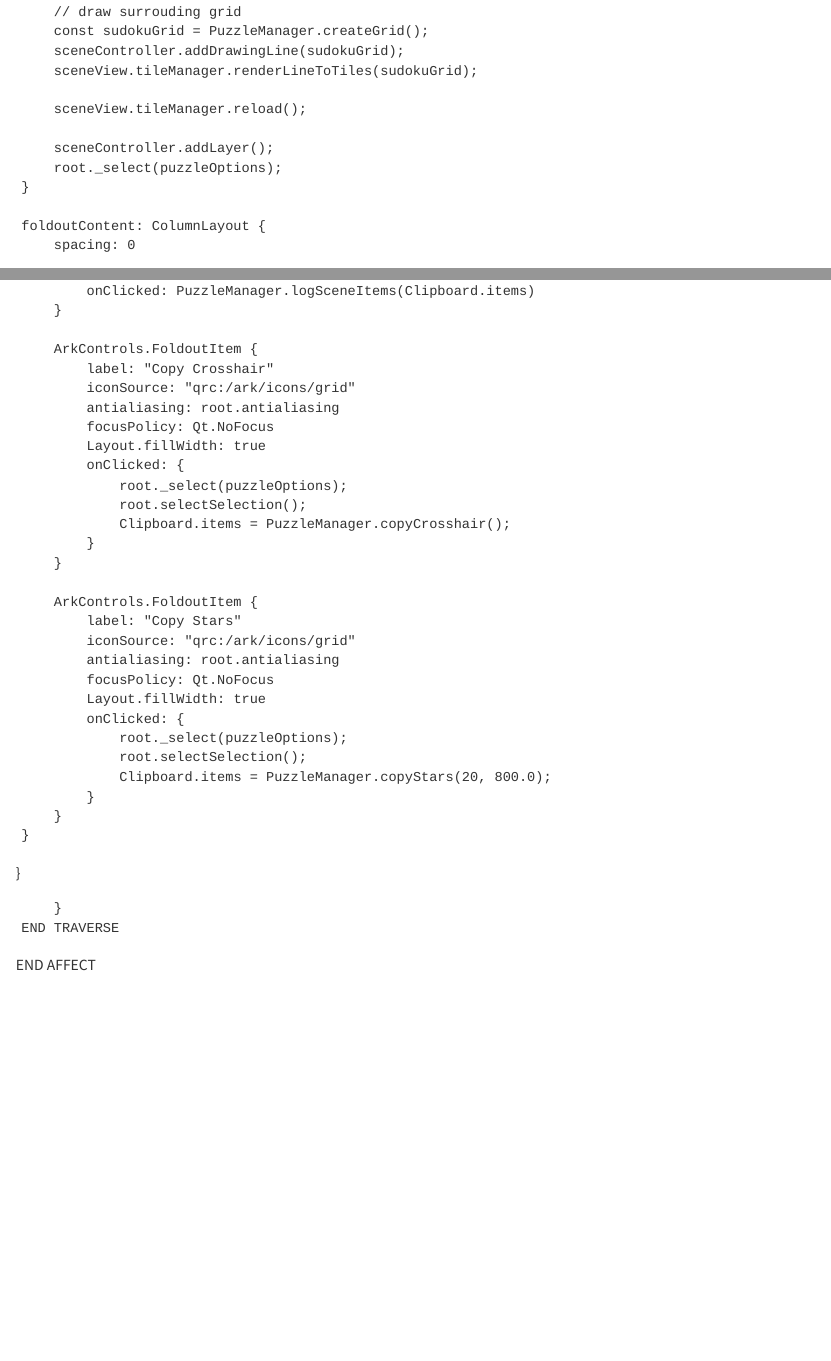
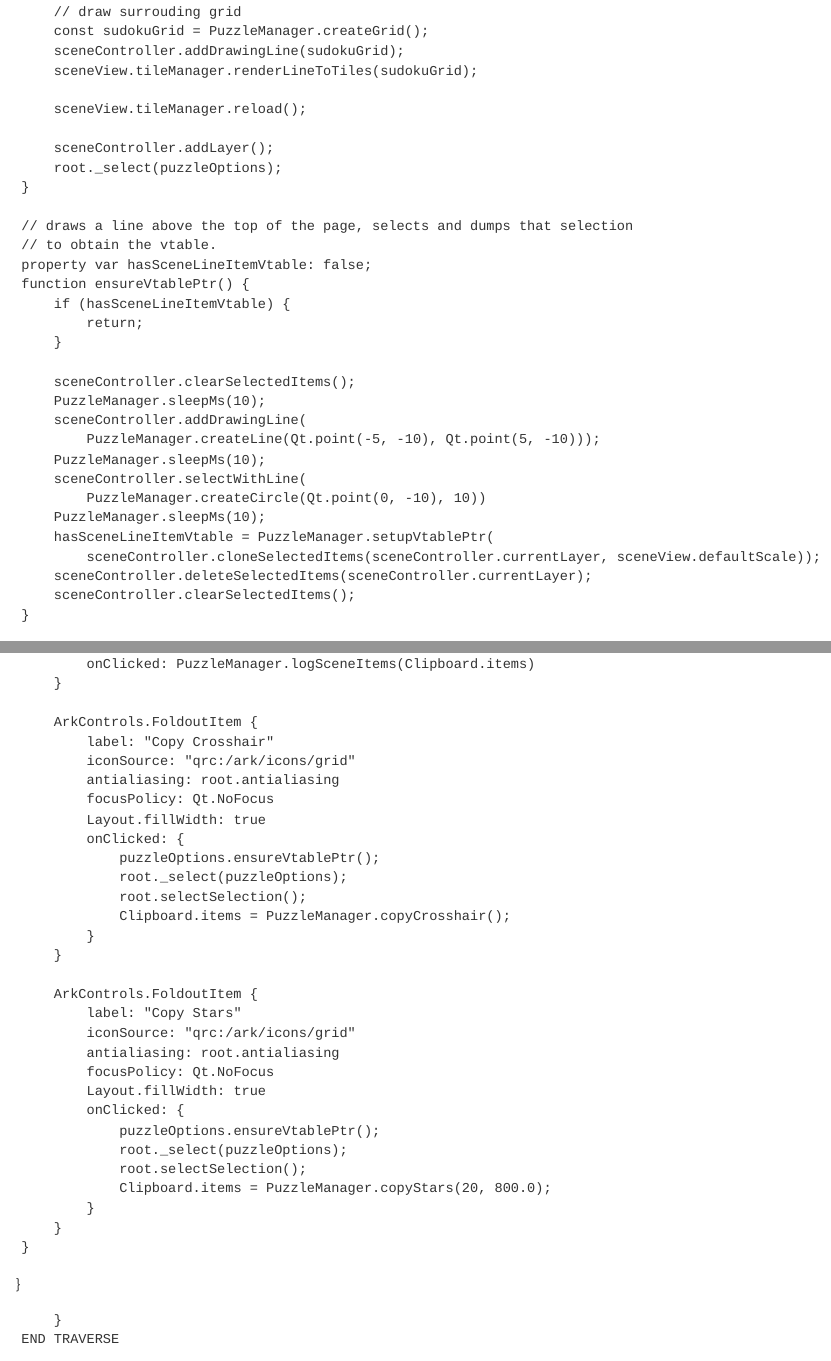
Before and after one commit to HookedBehemoth/xovi-sudoku, a Quarto document (sudoku.qmd): the page in a window 1100 px wide, from 610 px down, and a second part further down, joined at a grey line. Rendered offline with R 4.5, knitr and Pandoc in place of Quarto, with nearby package versions.

Commit message:
dynamic vtable resolve

```diff
--- a/sudoku.qmd
+++ b/sudoku.qmd
@@ -43,6 +43,28 @@ ToolbarTool {
 
         sceneController.addLayer();
         root._select(puzzleOptions);
+    }
+
+    // draws a line above the top of the page, selects and dumps that selection
+    // to obtain the vtable.
+    property var hasSceneLineItemVtable: false;
+    function ensureVtablePtr() {
+        if (hasSceneLineItemVtable) {
+            return;
+        }
+
+        sceneController.clearSelectedItems();
+        PuzzleManager.sleepMs(10);
+        sceneController.addDrawingLine(
+            PuzzleManager.createLine(Qt.point(-5, -10), Qt.point(5, -10)));
+        PuzzleManager.sleepMs(10);
+        sceneController.selectWithLine(
+            PuzzleManager.createCircle(Qt.point(0, -10), 10))
+        PuzzleManager.sleepMs(10);
+        hasSceneLineItemVtable = PuzzleManager.setupVtablePtr(
+            sceneController.cloneSelectedItems(sceneController.currentLayer, sceneView.defaultScale));
+        sceneController.deleteSelectedItems(sceneController.currentLayer);
+        sceneController.clearSelectedItems();
     }
 
     foldoutContent: ColumnLayout {
@@ -109,6 +131,7 @@ ToolbarTool {
             focusPolicy: Qt.NoFocus
             Layout.fillWidth: true
             onClicked: {
+                puzzleOptions.ensureVtablePtr();
                 root._select(puzzleOptions);
                 root.selectSelection();
                 Clipboard.items = PuzzleManager.copyCrosshair();
@@ -122,6 +145,7 @@ ToolbarTool {
             focusPolicy: Qt.NoFocus
             Layout.fillWidth: true
             onClicked: {
+                puzzleOptions.ensureVtablePtr();
                 root._select(puzzleOptions);
                 root.selectSelection();
                 Clipboard.items = PuzzleManager.copyStars(20, 800.0);
```
Also changed, not shown: 4 other files.
